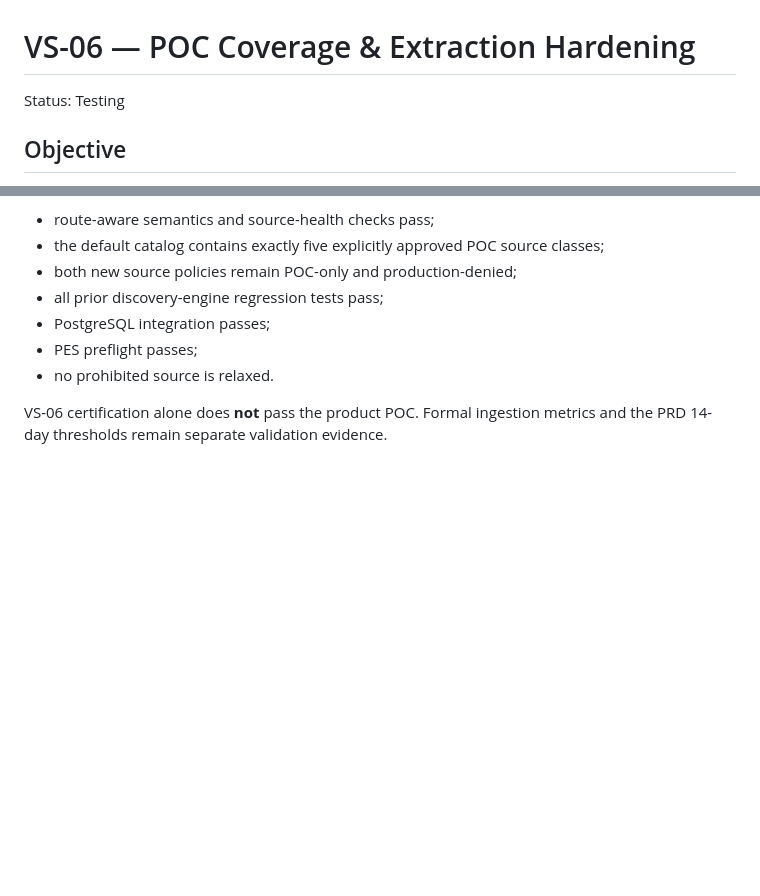
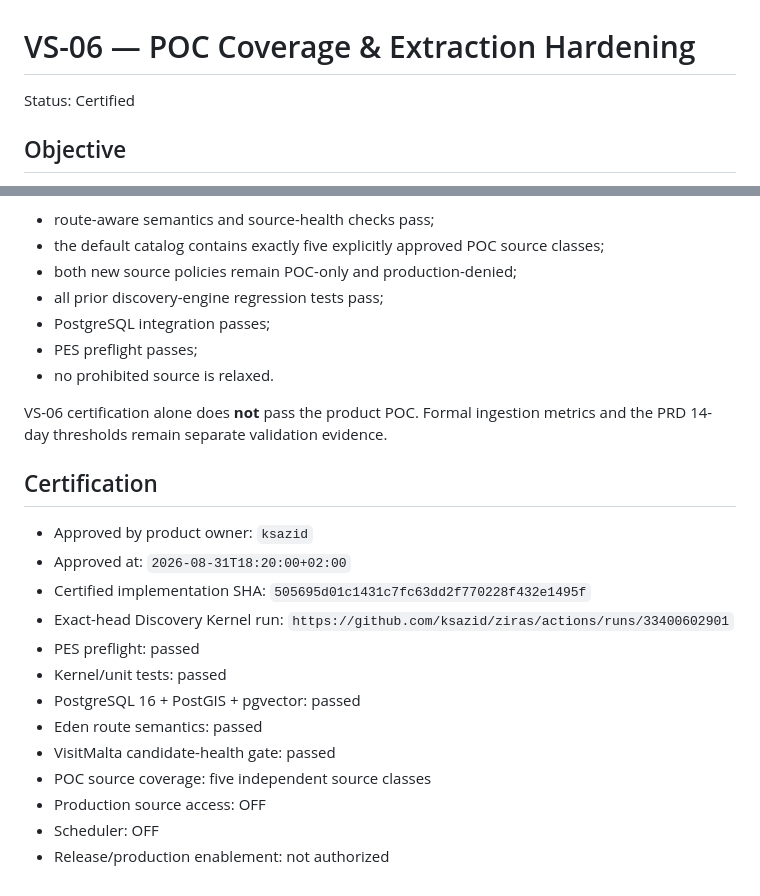
Before and after one commit to ksazid/ziras, a Markdown page: docs/slices/VS-06.md, 2 parts joined by grey strips. Rendered like a GitHub page; blank space fills up the shorter version.

Commit message:
chore(vs06): record certification approval

```diff
--- a/docs/slices/VS-06.md
+++ b/docs/slices/VS-06.md
@@ -1,6 +1,6 @@
 # VS-06 — POC Coverage & Extraction Hardening
 
-Status: Testing
+Status: Certified
 
 ## Objective
 
@@ -94,3 +94,19 @@ VS-06 can reach certification readiness when:
 - no prohibited source is relaxed.
 
 VS-06 certification alone does **not** pass the product POC. Formal ingestion metrics and the PRD 14-day thresholds remain separate validation evidence.
+
+## Certification
+
+- Approved by product owner: `ksazid`
+- Approved at: `2026-08-31T18:20:00+02:00`
+- Certified implementation SHA: `505695d01c1431c7fc63dd2f770228f432e1495f`
+- Exact-head Discovery Kernel run: `https://github.com/ksazid/ziras/actions/runs/33400602901`
+- PES preflight: passed
+- Kernel/unit tests: passed
+- PostgreSQL 16 + PostGIS + pgvector: passed
+- Eden route semantics: passed
+- VisitMalta candidate-health gate: passed
+- POC source coverage: five independent source classes
+- Production source access: OFF
+- Scheduler: OFF
+- Release/production enablement: not authorized
```
